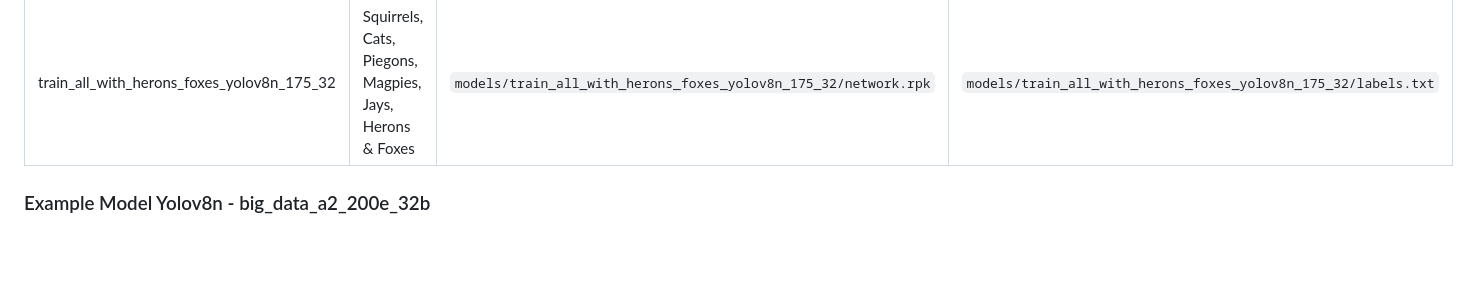
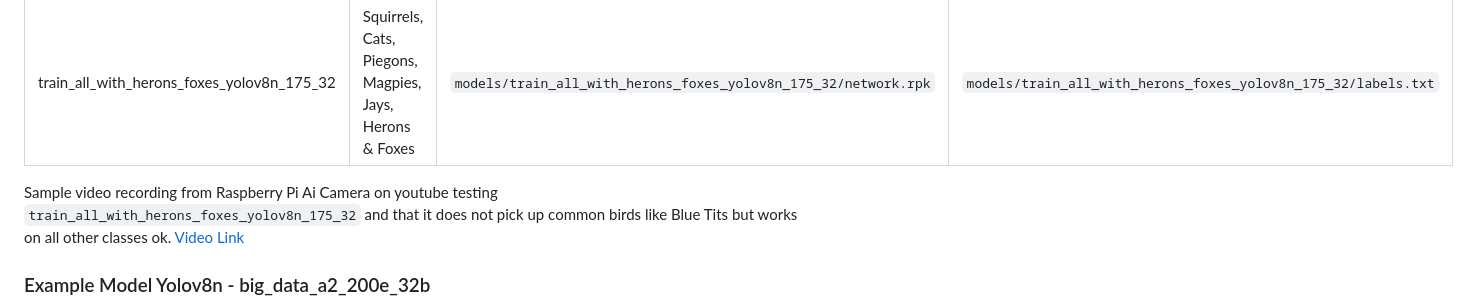
Before and after one commit to dave-ct/ai_object_plus_water, a Markdown page: README.md, the part around the change. GitHub-like rendering; blank space fills up the shorter version.

Commit message:
Added link to video on youtube for model demo in Readme

```diff
--- a/README.md
+++ b/README.md
@@ -408,7 +408,8 @@ you want to use, that is update `MODEL =` and `LABEL = `
 | train_foxes_yolov8n_175_32           | Foxes                                                   | `models/train_foxes_yolov8n_175_32/network.rpk`           | `models/train_foxes_yolov8n_175_32/labels.txt`                |
 |train_all_with_herons_foxes_yolov8n_175_32| Squirrels, Cats, Piegons, Magpies, Jays, Herons & Foxes |`models/train_all_with_herons_foxes_yolov8n_175_32/network.rpk`| `models/train_all_with_herons_foxes_yolov8n_175_32/labels.txt`|
 
-
+Sample video recording from Raspberry Pi Ai Camera on youtube testing `train_all_with_herons_foxes_yolov8n_175_32` and that it does not pick up common
+birds like Blue Tits but works on all other classes ok. [Video Link](https://youtu.be/eiFGALJ6wLY)
 
 
 
```
